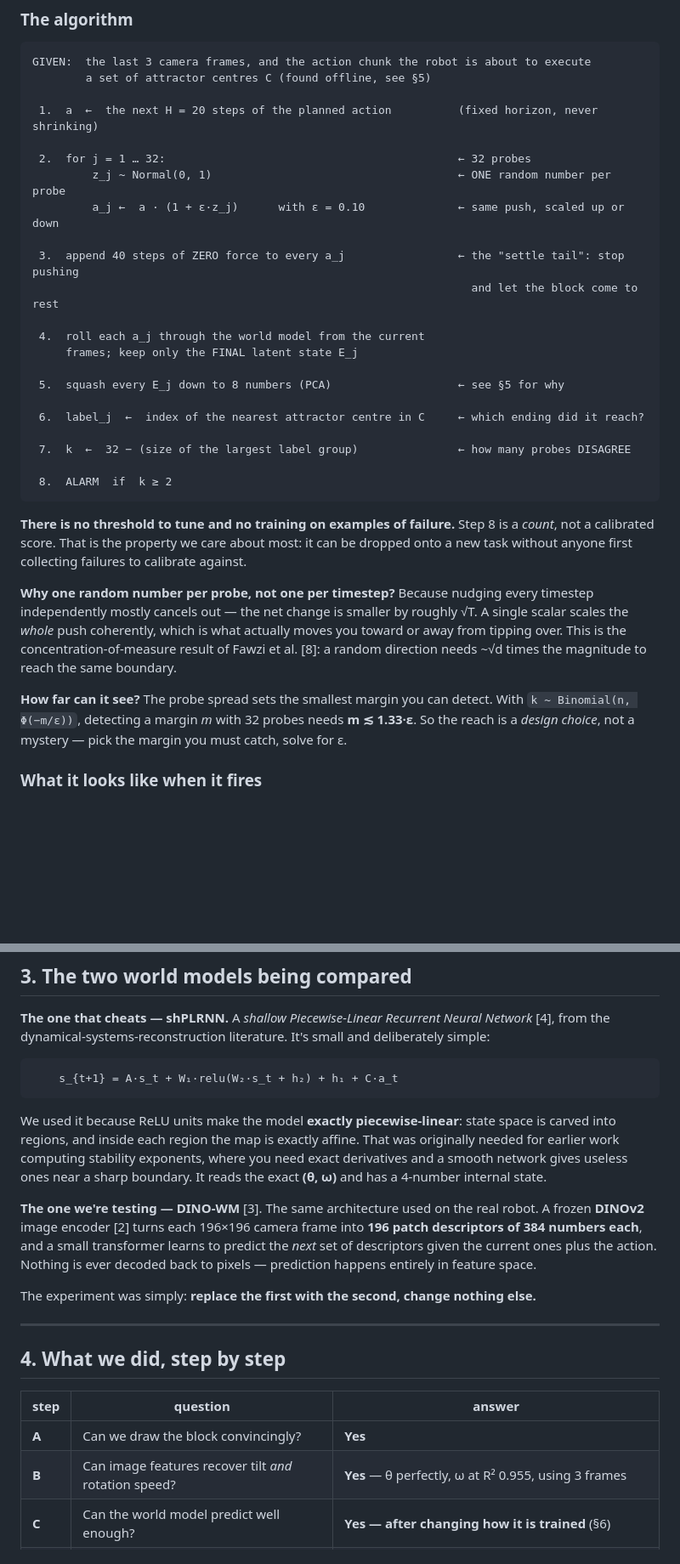
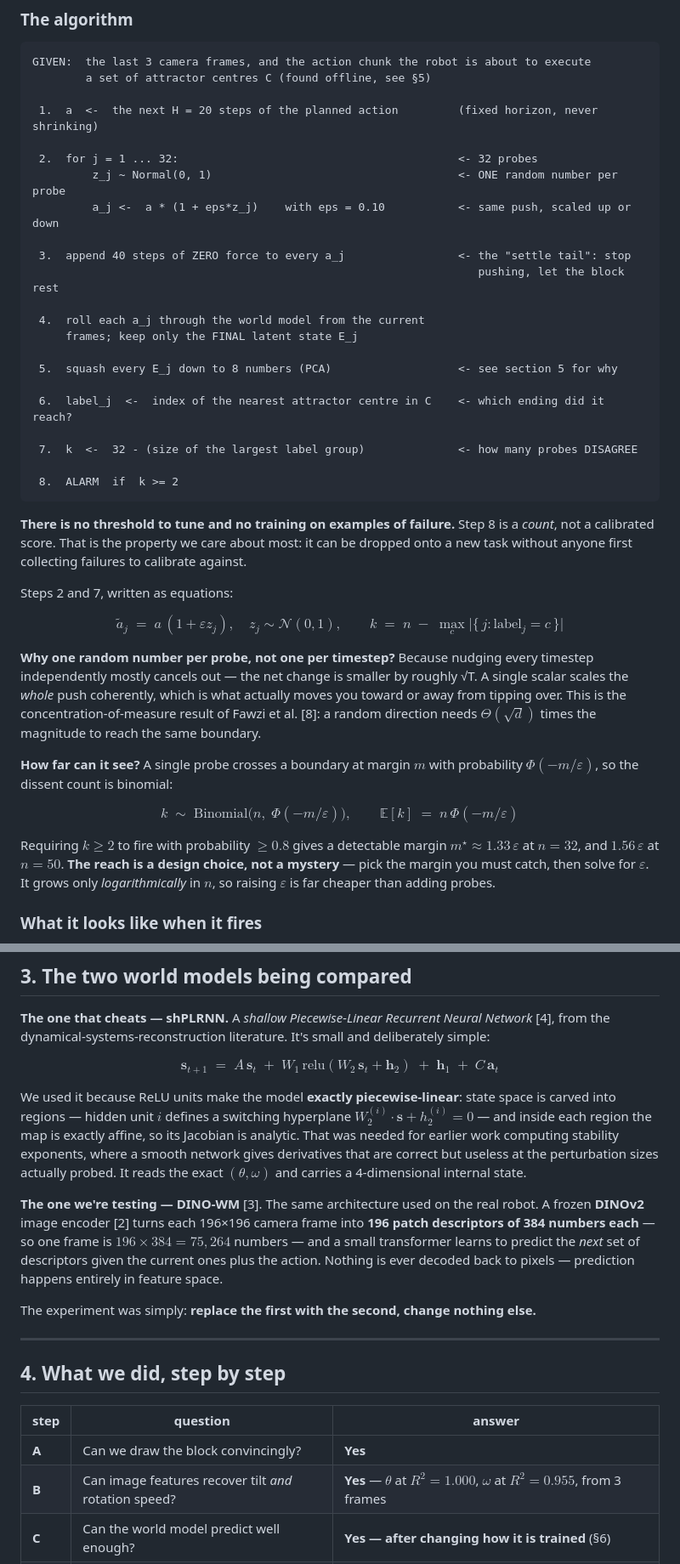
Before and after one commit to sanger640/stable_lyap_filters, a Markdown page: TOY_EXPERIMENT.md, 2 parts joined by grey strips. Shown at 85% size. Drawn GitHub-style; blank space fills up the shorter version.

````diff
--- a/TOY_EXPERIMENT.md
+++ b/TOY_EXPERIMENT.md
@@ -106,40 +114,57 @@ knowing *now*, while there's still time to slow down or ask for help.
 GIVEN:  the last 3 camera frames, and the action chunk the robot is about to execute
         a set of attractor centres C (found offline, see §5)
 
- 1.  a  ←  the next H = 20 steps of the planned action          (fixed horizon, never shrinking)
+ 1.  a  <-  the next H = 20 steps of the planned action         (fixed horizon, never shrinking)
 
- 2.  for j = 1 … 32:                                            ← 32 probes
-         z_j ~ Normal(0, 1)                                     ← ONE random number per probe
-         a_j ←  a · (1 + ε·z_j)      with ε = 0.10              ← same push, scaled up or down
+ 2.  for j = 1 ... 32:                                          <- 32 probes
+         z_j ~ Normal(0, 1)                                     <- ONE random number per probe
+         a_j <-  a * (1 + eps*z_j)    with eps = 0.10           <- same push, scaled up or down
 
- 3.  append 40 steps of ZERO force to every a_j                 ← the "settle tail": stop pushing
-                                                                  and let the block come to rest
+ 3.  append 40 steps of ZERO force to every a_j                 <- the "settle tail": stop
+                                                                   pushing, let the block rest
 
  4.  roll each a_j through the world model from the current
      frames; keep only the FINAL latent state E_j
 
- 5.  squash every E_j down to 8 numbers (PCA)                   ← see §5 for why
+ 5.  squash every E_j down to 8 numbers (PCA)                   <- see section 5 for why
 
- 6.  label_j  ←  index of the nearest attractor centre in C     ← which ending did it reach?
+ 6.  label_j  <-  index of the nearest attractor centre in C    <- which ending did it reach?
 
- 7.  k  ←  32 − (size of the largest label group)               ← how many probes DISAGREE
+ 7.  k  <-  32 - (size of the largest label group)              <- how many probes DISAGREE
 
- 8.  ALARM  if  k ≥ 2
+ 8.  ALARM  if  k >= 2
 ```
 
 **There is no threshold to tune and no training on examples of failure.** Step 8 is a *count*, not
 a calibrated score. That is the property we care about most: it can be dropped onto a new task
 without anyone first collecting failures to calibrate against.
 
+Steps 2 and 7, written as equations:
+
+$$
+\tilde a_j \;=\; a\,(1 + \varepsilon z_j), \quad z_j \sim \mathcal{N}(0,1),
+\qquad k \;=\; n \;-\; \max_c \bigl\lvert\{\, j : \text{label}_j = c \,\}\bigr\rvert
+$$
+
 **Why one random number per probe, not one per timestep?** Because nudging every timestep
 independently mostly cancels out — the net change is smaller by roughly √T. A single scalar scales
 the *whole* push coherently, which is what actually moves you toward or away from tipping over.
-This is the concentration-of-measure result of Fawzi et al. [8]: a random direction needs ~√d times
-the magnitude to reach the same boundary.
+This is the concentration-of-measure result of Fawzi et al. [8]: a random direction needs
+$\Theta(\sqrt{d})$ times the magnitude to reach the same boundary.
 
-**How far can it see?** The probe spread sets the smallest margin you can detect. With
-`k ~ Binomial(n, Φ(−m/ε))`, detecting a margin *m* with 32 probes needs **m ≲ 1.33·ε**. So the
-reach is a *design choice*, not a mystery — pick the margin you must catch, solve for ε.
+**How far can it see?** A single probe crosses a boundary at margin $m$ with probability
+$\Phi(-m/\varepsilon)$, so the dissent count is binomial:
+
+$$
+k \;\sim\; \mathrm{Binomial}\!\bigl(n,\; \Phi(-m/\varepsilon)\bigr),
+\qquad \mathbb{E}[k] \;=\; n\,\Phi(-m/\varepsilon)
+$$
+
+Requiring $k \ge 2$ to fire with probability $\ge 0.8$ gives a detectable margin
+$m^\star \approx 1.33\,\varepsilon$ at $n = 32$, and $1.56\,\varepsilon$ at $n = 50$. **The reach
+is a design choice, not a mystery** — pick the margin you must catch, then solve for $\varepsilon$.
+It grows only *logarithmically* in $n$, so raising $\varepsilon$ is far cheaper than adding
+probes.
 
 ### What it looks like when it fires
 
@@ -166,20 +191,22 @@ All 32 imagined futures agree. Nowhere near a tipping point, no alarm.
 **The one that cheats — shPLRNN.** A *shallow Piecewise-Linear Recurrent Neural Network* [4], from
 the dynamical-systems-reconstruction literature. It's small and deliberately simple:
 
-```
-    s_{t+1} = A·s_t + W₁·relu(W₂·s_t + h₂) + h₁ + C·a_t
-```
+$$
+\mathbf{s}_{t+1} \;=\; A\,\mathbf{s}_t \;+\; W_1\,\mathrm{relu}\!\left(W_2\,\mathbf{s}_t + \mathbf{h}_2\right)
+\;+\; \mathbf{h}_1 \;+\; C\,\mathbf{a}_t
+$$
 
 We used it because ReLU units make the model **exactly piecewise-linear**: state space is carved
-into regions, and inside each region the map is exactly affine. That was originally needed for
-earlier work computing stability exponents, where you need exact derivatives and a smooth network
-gives useless ones near a sharp boundary. It reads the exact **(θ, ω)** and has a 4-number internal
-state.
+into regions — hidden unit $i$ defines a switching hyperplane
+$W_2^{(i)}\!\cdot\mathbf{s} + h_2^{(i)} = 0$ — and inside each region the map is exactly affine,
+so its Jacobian is analytic. That was needed for earlier work computing stability exponents, where
+a smooth network gives derivatives that are correct but useless at the perturbation sizes actually
+probed. It reads the exact $(\theta, \omega)$ and carries a 4-dimensional internal state.
 
 **The one we're testing — DINO-WM** [3]. The same architecture used on the real robot. A frozen
 **DINOv2** image encoder [2] turns each 196×196 camera frame into **196 patch descriptors of 384
-numbers each**, and a small transformer learns to predict the *next* set of descriptors given the
-current ones plus the action. Nothing is ever decoded back to pixels — prediction happens entirely
+numbers each** — so one frame is $196 \times 384 = 75{,}264$ numbers — and a small transformer
+learns to predict the *next* set of descriptors given the current ones plus the action. Nothing is ever decoded back to pixels — prediction happens entirely
 in feature space.
 
 The experiment was simply: **replace the first with the second, change nothing else.**
@@ -191,7 +218,7 @@ The experiment was simply: **replace the first with the second, change nothing e
 | step | question | answer |
 |---|---|---|
 | **A** | Can we draw the block convincingly? | **Yes** |
-| **B** | Can image features recover tilt *and* rotation speed? | **Yes** — θ perfectly, ω at R² 0.955, using 3 frames |
+| **B** | Can image features recover tilt *and* rotation speed? | **Yes** — $\theta$ at $R^2\!=\!1.000$, $\omega$ at $R^2\!=\!0.955$, from 3 frames |
 | **C** | Can the world model predict well enough? | **Yes — after changing how it is trained** (§6) |
 | **D** | Do the imagined futures settle down? | **Yes — they hover around an equilibrium** rather than freezing (§5) |
 | **E** | Can we find the three endings automatically? | **Yes — after squashing the latent down first** (§5) |
````
Also changed, not shown: other parts of TOY_EXPERIMENT.md (+37 -27 lines).
